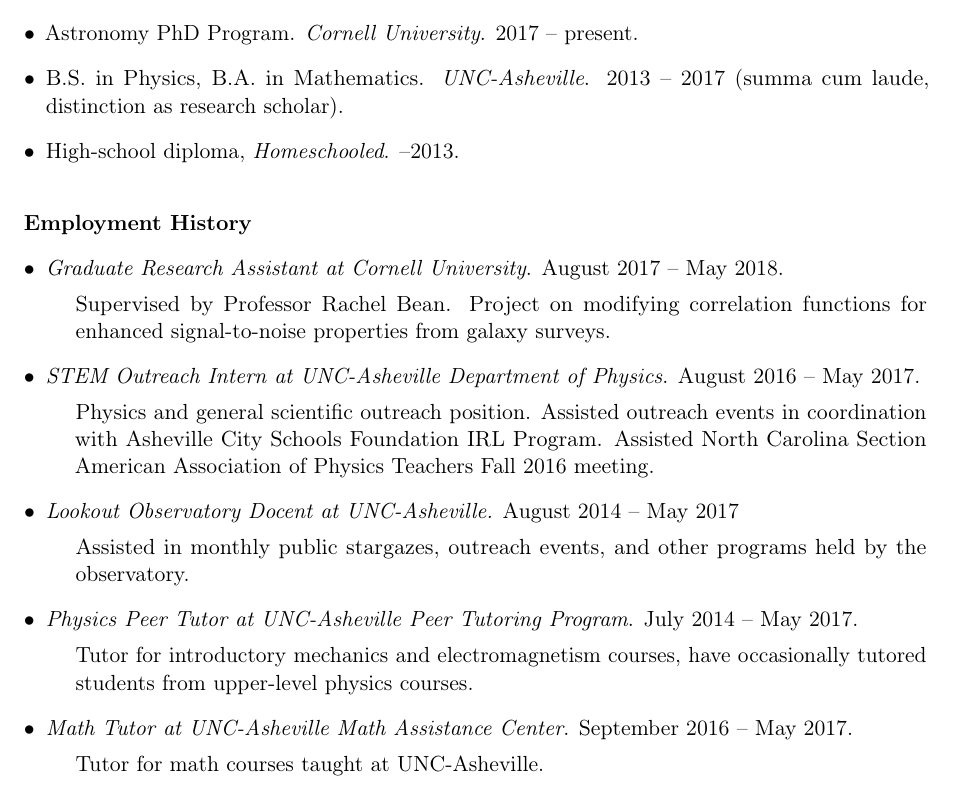
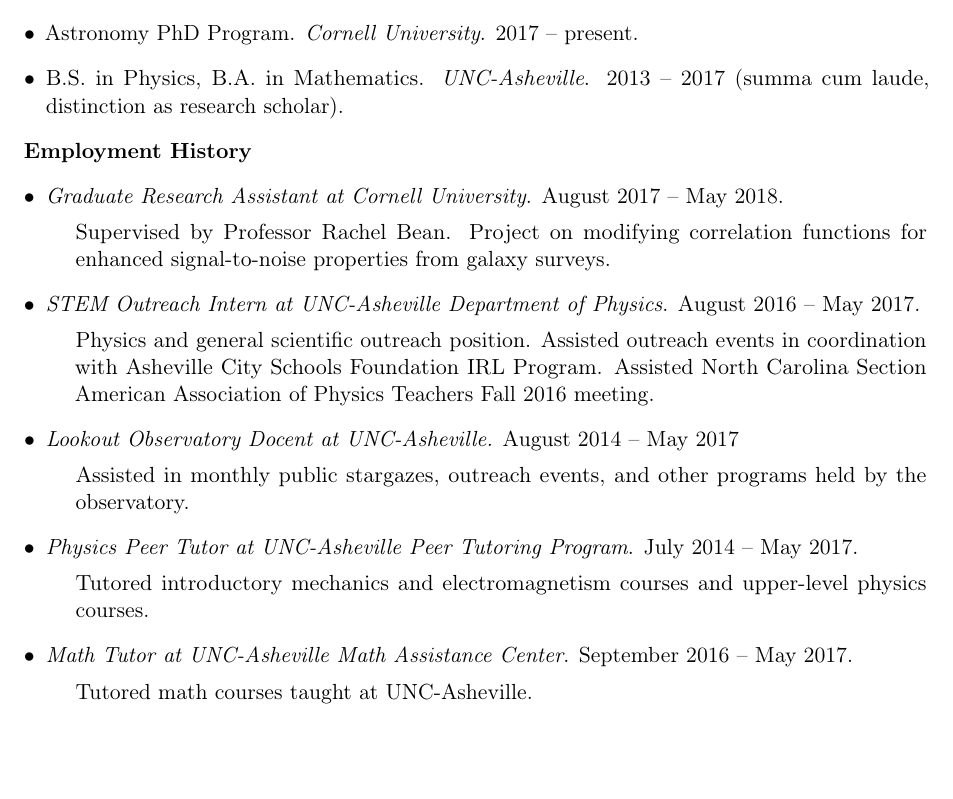
Before and after one commit to dylancromer/curriculum_vitae, a LaTeX CV (cv.tex): part of page 1 of 3, cut so that both start at the same text. Compiled offline with pdfLaTeX.

Commit message:
Updates again

```diff
--- a/cv.tex
+++ b/cv.tex
@@ -75,8 +75,6 @@
 \begin{itemize}[leftmargin=*]
 \item Astronomy PhD Program. \emph{Cornell University}. 2017 -- present.
 	\item \noi B.S. in Physics, B.A. in Mathematics. \emph{UNC-Asheville}. 2013 -- 2017 (summa cum laude, distinction as research scholar).
-	\item \noi High-school diploma, \emph{Homeschooled}. --2013.
-	\\
 \end{itemize}
 
 \noi \textbf{Employment History}
@@ -98,12 +96,12 @@
 
 	\item \noi \emph{Physics Peer Tutor at UNC-Asheville Peer Tutoring Program}. July 2014 -- May 2017.
 	\begin{pari}
-	\noi Tutor for introductory mechanics and electromagnetism courses, have occasionally tutored students from upper-level physics courses.
+	\noi Tutored introductory mechanics and electromagnetism courses and upper-level physics courses.
 	\end{pari}
 
 	\item \noi \emph{Math Tutor at UNC-Asheville Math Assistance Center}.  September 2016 -- May 2017.
 	\begin{pari}
-		\noi Tutor for math courses taught at UNC-Asheville.
+		\noi Tutored math courses taught at UNC-Asheville.
 	\end{pari}
 \end{itemize}
 
```
Also changed, not shown: cv.pdf, 2 other files.
